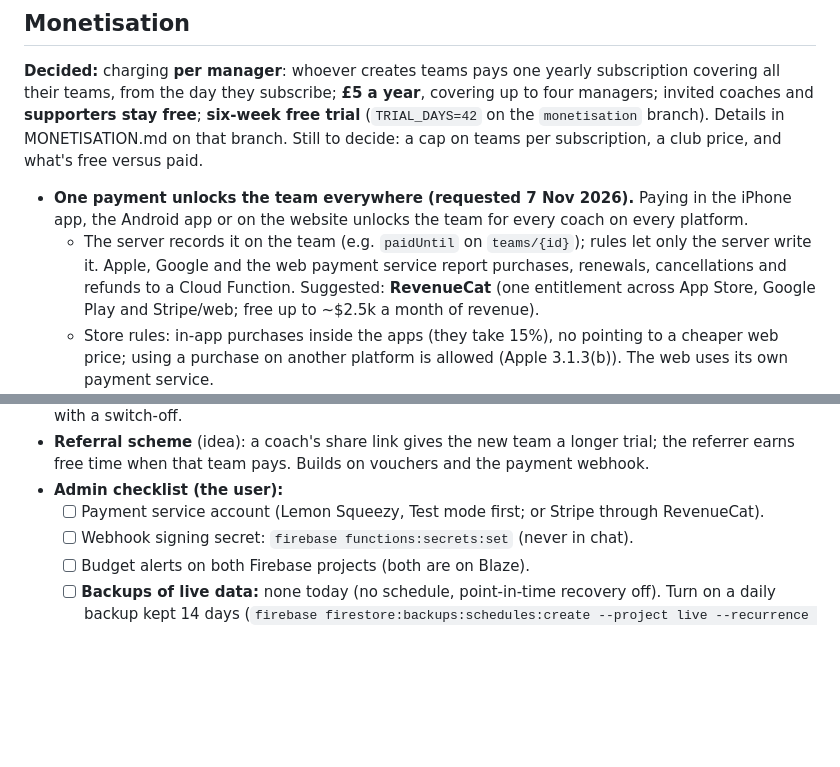
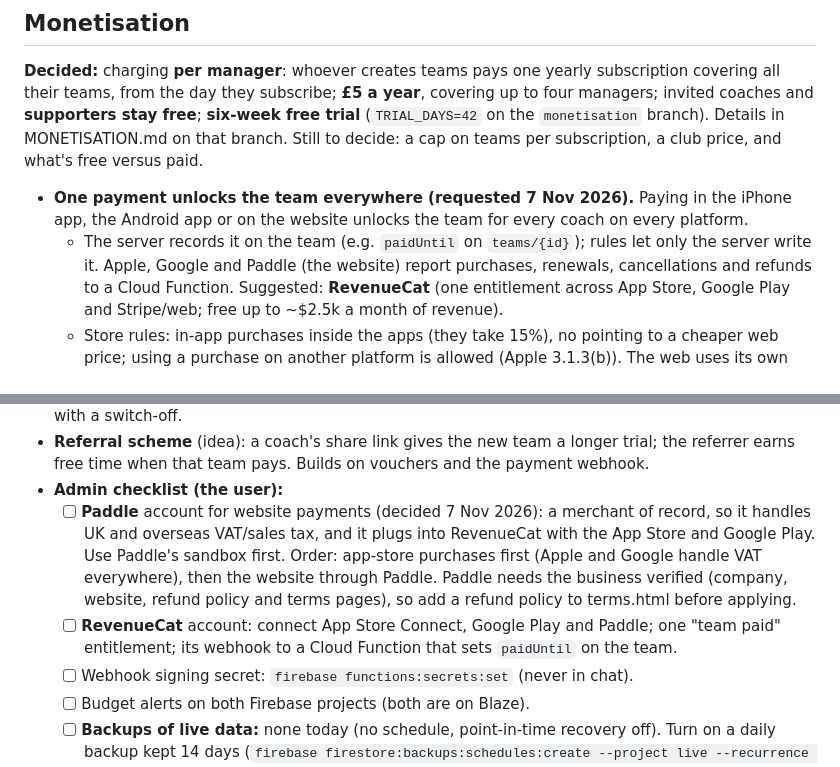
Before and after one commit to marktester1/Match-Day, a Markdown page: BACKLOG.md, 2 parts joined by grey strips. Rendered like a GitHub page; blank space fills up the shorter version.

Commit message:
Backlog: Paddle for website payments, through RevenueCat with the app stores
Co-Authored-By: Claude Opus 5.5 <noreply@anthropic.com>

```diff
--- a/BACKLOG.md
+++ b/BACKLOG.md
@@ -75,7 +75,7 @@ price, and what's free versus paid.
 - **One payment unlocks the team everywhere (requested 7 Nov 2026).** Paying in the iPhone app, the
   Android app or on the website unlocks the team for every coach on every platform.
   - The server records it on the team (e.g. `paidUntil` on `teams/{id}`); rules let only the server
-    write it. Apple, Google and the web payment service report purchases, renewals, cancellations and
+    write it. Apple, Google and Paddle (the website) report purchases, renewals, cancellations and
     refunds to a Cloud Function. Suggested: **RevenueCat** (one entitlement across App Store, Google
     Play and Stripe/web; free up to ~$2.5k a month of revenue).
   - Store rules: in-app purchases inside the apps (they take 15%), no pointing to a cheaper web price;
@@ -91,7 +91,13 @@ price, and what's free versus paid.
 - **Referral scheme** (idea): a coach's share link gives the new team a longer trial; the referrer
   earns free time when that team pays. Builds on vouchers and the payment webhook.
 - **Admin checklist (the user):**
-  - [ ] Payment service account (Lemon Squeezy, Test mode first; or Stripe through RevenueCat).
+  - [ ] **Paddle** account for website payments (decided 7 Nov 2026): a merchant of record, so it handles
+    UK and overseas VAT/sales tax, and it plugs into RevenueCat with the App Store and Google Play. Use
+    Paddle's sandbox first. Order: app-store purchases first (Apple and Google handle VAT everywhere),
+    then the website through Paddle. Paddle needs the business verified (company, website, refund policy
+    and terms pages), so add a refund policy to terms.html before applying.
+  - [ ] **RevenueCat** account: connect App Store Connect, Google Play and Paddle; one "team paid"
+    entitlement; its webhook to a Cloud Function that sets `paidUntil` on the team.
   - [ ] Webhook signing secret: `firebase functions:secrets:set` (never in chat).
   - [ ] Budget alerts on both Firebase projects (both are on Blaze).
   - [ ] **Backups of live data:** none today (no schedule, point-in-time recovery off). Turn on a daily
```
